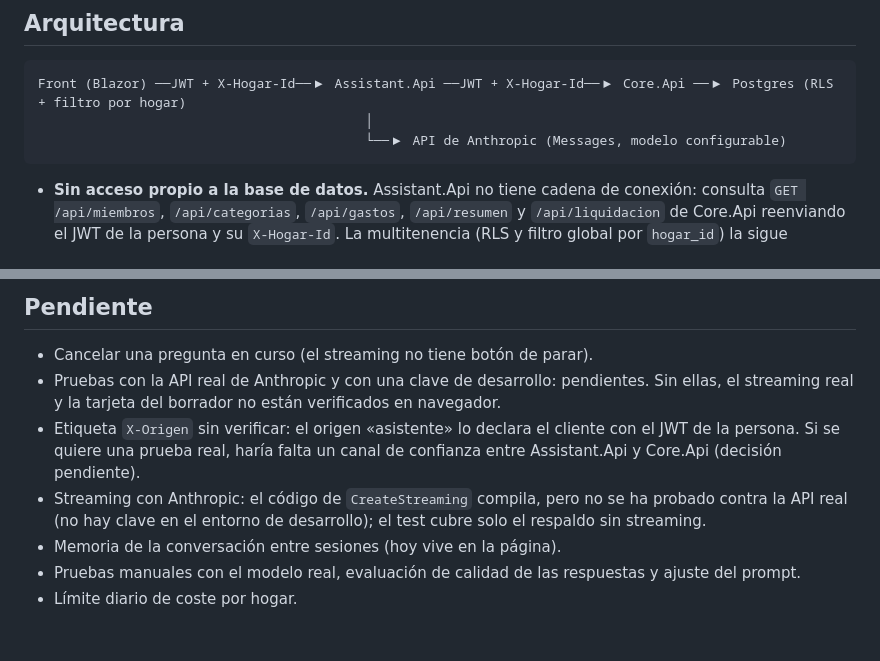
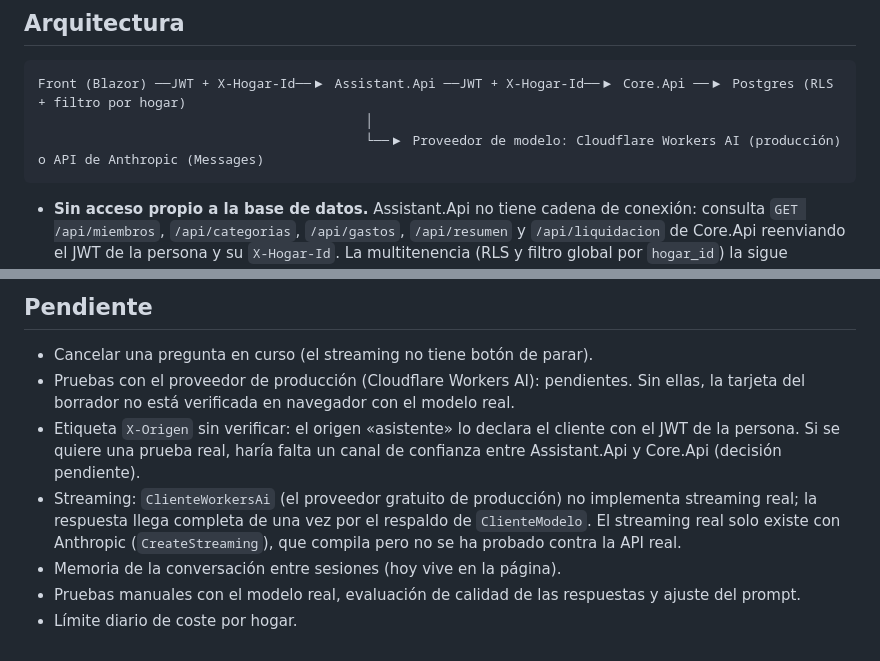
Before and after one commit to mallenera/miparte, a Markdown page: docs/asistente.md, 2 parts joined by grey strips. Drawn GitHub-style.

Commit message:
Docs: el proveedor de producción es Cloudflare Workers AI, no Anthropic
Las pruebas pendientes del asistente se refieren al proveedor de producción.
Además, ClienteWorkersAi no implementa streaming real: la respuesta llega
completa y solo ClienteAnthropic tiene el streaming en vivo.

Co-Authored-By: Claude Haiku 5.5 <noreply@anthropic.com>

````diff
--- a/docs/asistente.md
+++ b/docs/asistente.md
@@ -7,7 +7,7 @@ Implementación del chatbot descrito en [diseno-y-decisiones.md](diseno-y-decisi
 ```
 Front (Blazor) ──JWT + X-Hogar-Id──▶ Assistant.Api ──JWT + X-Hogar-Id──▶ Core.Api ──▶ Postgres (RLS + filtro por hogar)
                                           │
-                                          └──▶ API de Anthropic (Messages, modelo configurable)
+                                          └──▶ Proveedor de modelo: Cloudflare Workers AI (producción) o API de Anthropic (Messages)
 ```
 
 - **Sin acceso propio a la base de datos.** Assistant.Api no tiene cadena de conexión: consulta `GET /api/miembros`, `/api/categorias`, `/api/gastos`, `/api/resumen` y `/api/liquidacion` de Core.Api reenviando el JWT de la persona y su `X-Hogar-Id`. La multitenencia (RLS y filtro global por `hogar_id`) la sigue aplicando Core.Api; el asistente nunca ve datos de otro hogar aunque el modelo lo pidiera.
@@ -161,9 +161,9 @@ Sin clave se puede ver el asistente flotante y comprobar el 503; el modo demo de
 ## Pendiente
 
 - Cancelar una pregunta en curso (el streaming no tiene botón de parar).
-- Pruebas con la API real de Anthropic y con una clave de desarrollo: pendientes. Sin ellas, el streaming real y la tarjeta del borrador no están verificados en navegador.
+- Pruebas con el proveedor de producción (Cloudflare Workers AI): pendientes. Sin ellas, la tarjeta del borrador no está verificada en navegador con el modelo real.
 - Etiqueta `X-Origen` sin verificar: el origen «asistente» lo declara el cliente con el JWT de la persona. Si se quiere una prueba real, haría falta un canal de confianza entre Assistant.Api y Core.Api (decisión pendiente).
-- Streaming con Anthropic: el código de `CreateStreaming` compila, pero no se ha probado contra la API real (no hay clave en el entorno de desarrollo); el test cubre solo el respaldo sin streaming.
+- Streaming: `ClienteWorkersAi` (el proveedor gratuito de producción) no implementa streaming real; la respuesta llega completa de una vez por el respaldo de `ClienteModelo`. El streaming real solo existe con Anthropic (`CreateStreaming`), que compila pero no se ha probado contra la API real.
 - Memoria de la conversación entre sesiones (hoy vive en la página).
 - Pruebas manuales con el modelo real, evaluación de calidad de las respuestas y ajuste del prompt.
 - Límite diario de coste por hogar.
````
Also changed, not shown: docs/plan-de-accion.md (+2 -2 lines).
